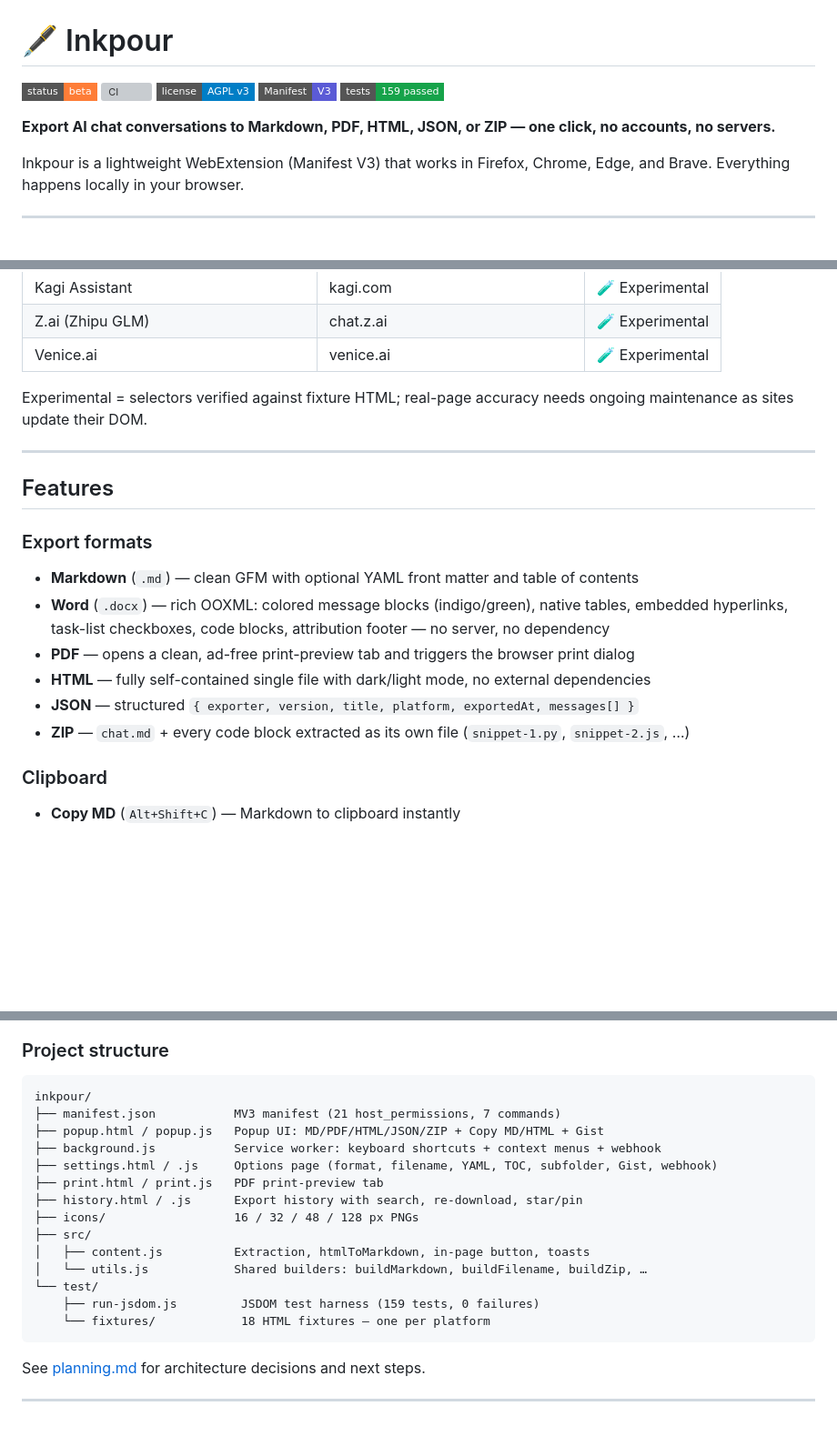
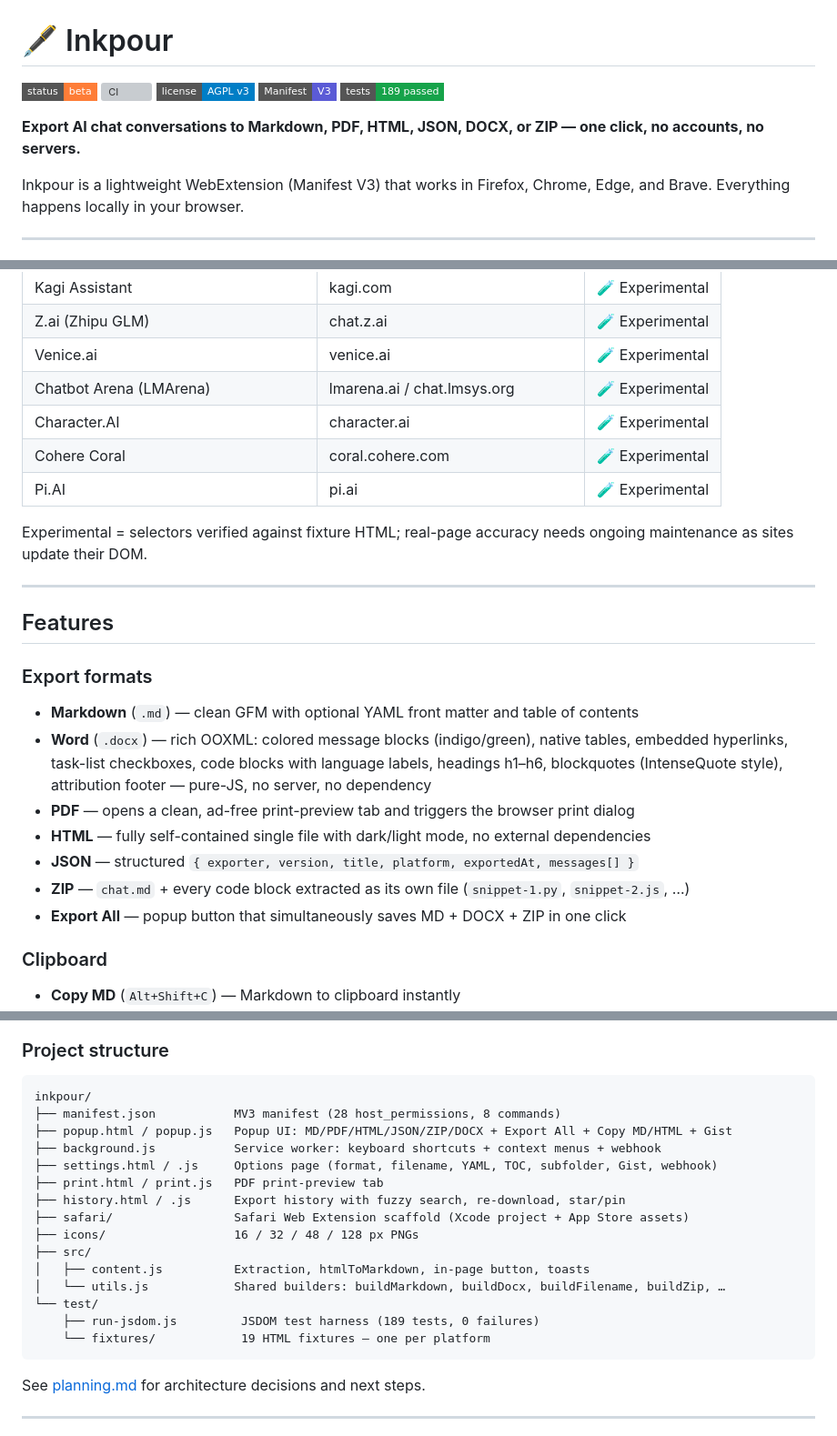
Before and after one commit to tronicum/inkpour, a Markdown page: README.md, 3 parts joined by grey strips. Shown at 91% size. Drawn GitHub-style; badges without logos; blank space fills up the shorter version; grey boxes are pictures that could not be loaded.

Commit message:
docs: 24 platforms, 189 tests, DOCX/Export-All/fuzzy-search, safari scaffold

````diff
--- a/README.md
+++ b/README.md
@@ -4,9 +4,9 @@
 [![CI](https://img.shields.io/github/actions/workflow/status/tronicum/inkpour/ci.yml?branch=dev&style=flat-square&label=CI)](https://github.com/tronicum/inkpour/actions/workflows/ci.yml)
 [![License: AGPL v3](https://img.shields.io/badge/license-AGPL%20v3-blue?style=flat-square)](./LICENSE)
 [![MV3](https://img.shields.io/badge/Manifest-V3-5b5bd6?style=flat-square)](https://developer.mozilla.org/en-US/docs/Mozilla/Add-ons/WebExtensions/manifest.json)
-[![Tests](https://img.shields.io/badge/tests-159%20passed-16a34a?style=flat-square)](./test/run-jsdom.js)
+[![Tests](https://img.shields.io/badge/tests-189%20passed-16a34a?style=flat-square)](./test/run-jsdom.js)
 
-**Export AI chat conversations to Markdown, PDF, HTML, JSON, or ZIP — one click, no accounts, no servers.**
+**Export AI chat conversations to Markdown, PDF, HTML, JSON, DOCX, or ZIP — one click, no accounts, no servers.**
 
 Inkpour is a lightweight WebExtension (Manifest V3) that works in Firefox, Chrome, Edge, and Brave. Everything happens locally in your browser.
 
@@ -35,6 +35,10 @@ Inkpour is a lightweight WebExtension (Manifest V3) that works in Firefox, Chrom
 | Kagi Assistant | kagi.com | 🧪 Experimental |
 | Z.ai (Zhipu GLM) | chat.z.ai | 🧪 Experimental |
 | Venice.ai | venice.ai | 🧪 Experimental |
+| Chatbot Arena (LMArena) | lmarena.ai / chat.lmsys.org | 🧪 Experimental |
+| Character.AI | character.ai | 🧪 Experimental |
+| Cohere Coral | coral.cohere.com | 🧪 Experimental |
+| Pi.AI | pi.ai | 🧪 Experimental |
 
 Experimental = selectors verified against fixture HTML; real-page accuracy needs ongoing maintenance as sites update their DOM.
 
@@ -44,11 +48,12 @@ Experimental = selectors verified against fixture HTML; real-page accuracy needs
 
 ### Export formats
 - **Markdown** (`.md`) — clean GFM with optional YAML front matter and table of contents
-- **Word** (`.docx`) — rich OOXML: colored message blocks (indigo/green), native tables, embedded hyperlinks, task-list checkboxes, code blocks, attribution footer — no server, no dependency
+- **Word** (`.docx`) — rich OOXML: colored message blocks (indigo/green), native tables, embedded hyperlinks, task-list checkboxes, code blocks with language labels, headings h1–h6, blockquotes (IntenseQuote style), attribution footer — pure-JS, no server, no dependency
 - **PDF** — opens a clean, ad-free print-preview tab and triggers the browser print dialog
 - **HTML** — fully self-contained single file with dark/light mode, no external dependencies
 - **JSON** — structured `{ exporter, version, title, platform, exportedAt, messages[] }`
 - **ZIP** — `chat.md` + every code block extracted as its own file (`snippet-1.py`, `snippet-2.js`, …)
+- **Export All** — popup button that simultaneously saves MD + DOCX + ZIP in one click
 
 ### Clipboard
 - **Copy MD** (`Alt+Shift+C`) — Markdown to clipboard instantly
@@ -152,19 +157,20 @@ npm test          # Run 159 JSDOM-based extraction and builder tests (no browser
 
 ```
 inkpour/
-├── manifest.json           MV3 manifest (21 host_permissions, 7 commands)
-├── popup.html / popup.js   Popup UI: MD/PDF/HTML/JSON/ZIP + Copy MD/HTML + Gist
+├── manifest.json           MV3 manifest (28 host_permissions, 8 commands)
+├── popup.html / popup.js   Popup UI: MD/PDF/HTML/JSON/ZIP/DOCX + Export All + Copy MD/HTML + Gist
 ├── background.js           Service worker: keyboard shortcuts + context menus + webhook
 ├── settings.html / .js     Options page (format, filename, YAML, TOC, subfolder, Gist, webhook)
 ├── print.html / print.js   PDF print-preview tab
-├── history.html / .js      Export history with search, re-download, star/pin
+├── history.html / .js      Export history with fuzzy search, re-download, star/pin
+├── safari/                 Safari Web Extension scaffold (Xcode project + App Store assets)
 ├── icons/                  16 / 32 / 48 / 128 px PNGs
 ├── src/
 │   ├── content.js          Extraction, htmlToMarkdown, in-page button, toasts
-│   └── utils.js            Shared builders: buildMarkdown, buildFilename, buildZip, …
+│   └── utils.js            Shared builders: buildMarkdown, buildDocx, buildFilename, buildZip, …
 └── test/
-    ├── run-jsdom.js         JSDOM test harness (159 tests, 0 failures)
-    └── fixtures/            18 HTML fixtures — one per platform
+    ├── run-jsdom.js         JSDOM test harness (189 tests, 0 failures)
+    └── fixtures/            19 HTML fixtures — one per platform
 ```
 
 See [planning.md](./planning.md) for architecture decisions and next steps.
````
Also changed, not shown: other parts of README.md (+2 -2 lines), planning.md (+18 -12 lines).
